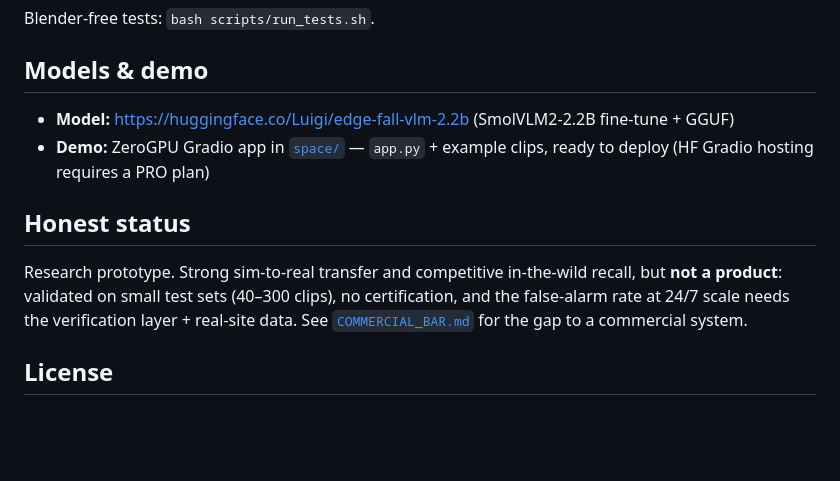
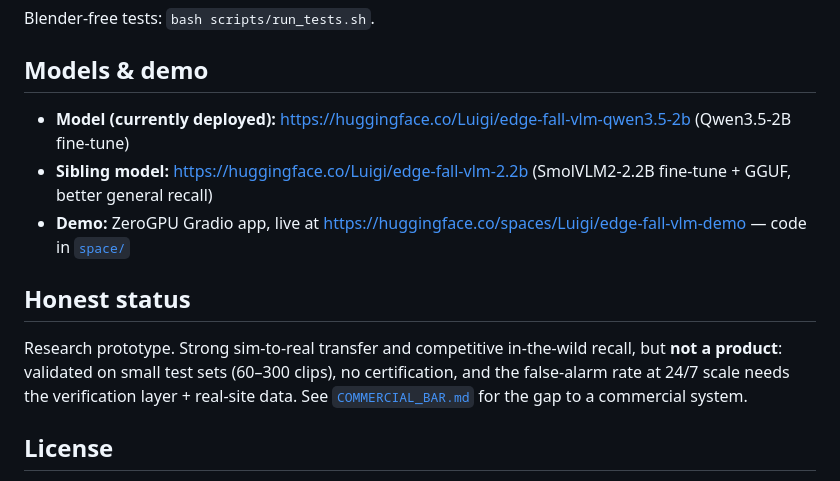
Before and after one commit to vieenrose/edge-fall-vlm, a Markdown page: README.md, the part around one of its changes. GitHub-like rendering; blank space fills up the shorter version.

```diff
--- a/README.md
+++ b/README.md
@@ -54,12 +73,13 @@ python scripts/validate_real.py --model runs/... --manifest ...          # valid
 Blender-free tests: `bash scripts/run_tests.sh`.
 
 ## Models & demo
-- **Model:** https://huggingface.co/Luigi/edge-fall-vlm-2.2b (SmolVLM2-2.2B fine-tune + GGUF)
-- **Demo:** ZeroGPU Gradio app in [`space/`](space/) — `app.py` + example clips, ready to deploy (HF Gradio hosting requires a PRO plan)
+- **Model (currently deployed):** https://huggingface.co/Luigi/edge-fall-vlm-qwen3.5-2b (Qwen3.5-2B fine-tune)
+- **Sibling model:** https://huggingface.co/Luigi/edge-fall-vlm-2.2b (SmolVLM2-2.2B fine-tune + GGUF, better general recall)
+- **Demo:** ZeroGPU Gradio app, live at https://huggingface.co/spaces/Luigi/edge-fall-vlm-demo — code in [`space/`](space/)
 
 ## Honest status
 Research prototype. Strong sim-to-real transfer and competitive in-the-wild recall, but
-**not a product**: validated on small test sets (40–300 clips), no certification, and the
+**not a product**: validated on small test sets (60–300 clips), no certification, and the
 false-alarm rate at 24/7 scale needs the verification layer + real-site data. See
 [`COMMERCIAL_BAR.md`](COMMERCIAL_BAR.md) for the gap to a commercial system.
 
```
Also changed, not shown: other parts of README.md (+33 -14 lines).
